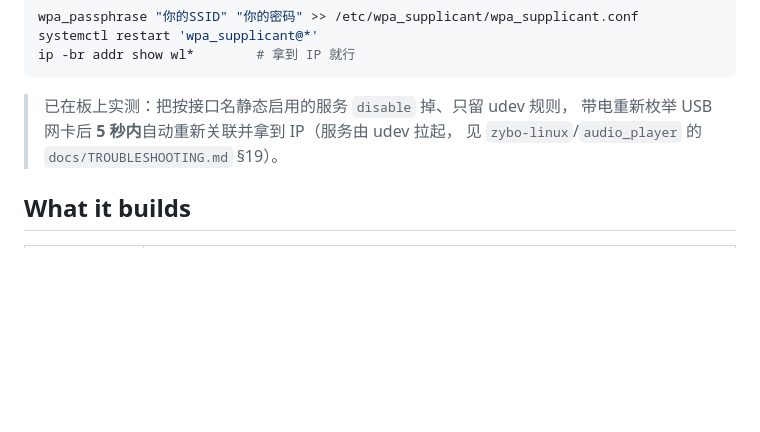
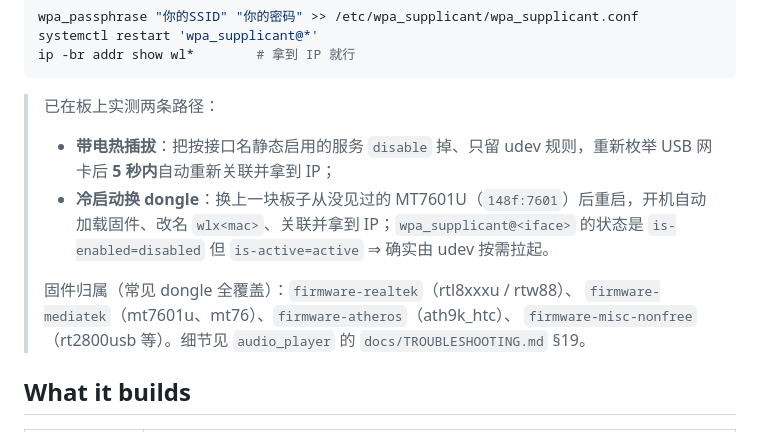
Before and after one commit to xufooo/zybo-debian, a Markdown page: README.md, the part around the change. GitHub-like rendering; blank space fills up the shorter version.

Commit message:
README: record cold-boot verification with a previously unseen MT7601U dongle
Also names the firmware packages per chipset family so the coverage is
auditable (realtek/mediatek/atheros/misc-nonfree).

````diff
--- a/README.md
+++ b/README.md
@@ -30,9 +30,17 @@ systemctl restart 'wpa_supplicant@*'
 ip -br addr show wl*        # 拿到 IP 就行
 ```
 
-> 已在板上实测：把按接口名静态启用的服务 `disable` 掉、只留 udev 规则，
-> 带电重新枚举 USB 网卡后 **5 秒内**自动重新关联并拿到 IP（服务由 udev 拉起，
-> 见 `zybo-linux`/`audio_player` 的 `docs/TROUBLESHOOTING.md` §19）。
+> 已在板上实测两条路径：
+> - **带电热插拔**：把按接口名静态启用的服务 `disable` 掉、只留 udev 规则，重新枚举 USB
+>   网卡后 **5 秒内**自动重新关联并拿到 IP；
+> - **冷启动换 dongle**：换上一块板子从没见过的 MT7601U（`148f:7601`）后重启，开机自动
+>   加载固件、改名 `wlx<mac>`、关联并拿到 IP；`wpa_supplicant@<iface>` 的状态是
+>   `is-enabled=disabled` 但 `is-active=active` ⇒ 确实由 udev 按需拉起。
+>
+> 固件归属（常见 dongle 全覆盖）：`firmware-realtek`（rtl8xxxu / rtw88）、
+> `firmware-mediatek`（mt7601u、mt76）、`firmware-atheros`（ath9k_htc）、
+> `firmware-misc-nonfree`（rt2800usb 等）。细节见 `audio_player` 的
+> `docs/TROUBLESHOOTING.md` §19。
 
 ## What it builds
 
````
